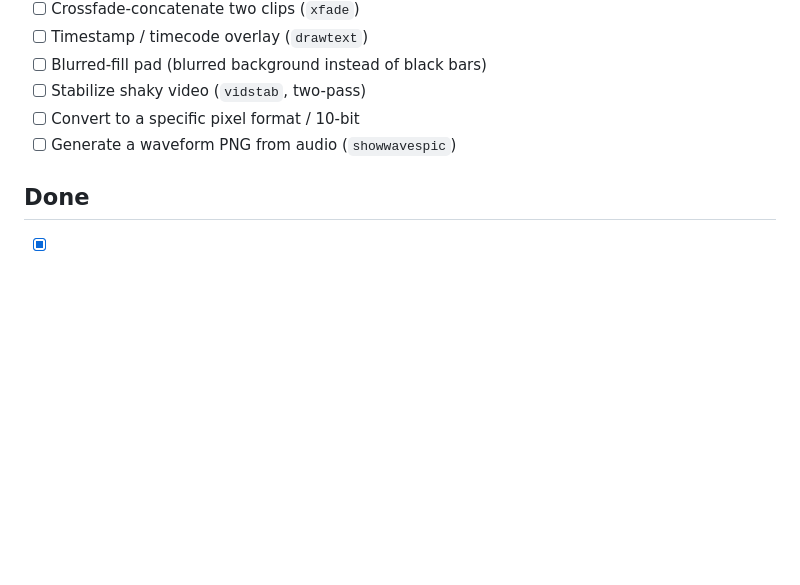
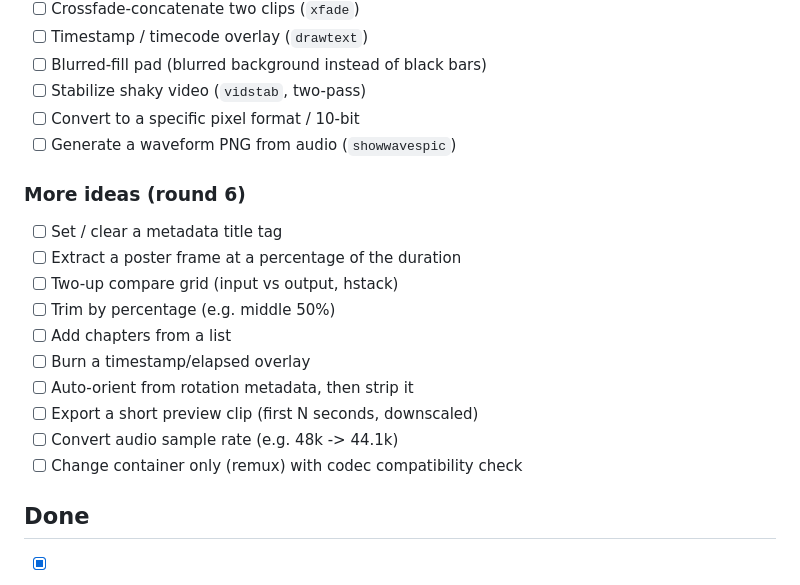
Before and after one commit to virtualhealthcitizen/ffmpeg-util, a Markdown page: todo.md, the part around the change. Rendered like a GitHub page; blank space fills up the shorter version.

Commit message:
Ideate: add round-6 feature ideas to the backlog
Co-Authored-By: Claude Opus 4.8 <noreply@anthropic.com>

```diff
--- a/todo.md
+++ b/todo.md
@@ -191,6 +191,18 @@ Packaging / tests:
 - [ ] Convert to a specific pixel format / 10-bit
 - [ ] Generate a waveform PNG from audio (`showwavespic`)
 
+### More ideas (round 6)
+- [ ] Set / clear a metadata title tag
+- [ ] Extract a poster frame at a percentage of the duration
+- [ ] Two-up compare grid (input vs output, hstack)
+- [ ] Trim by percentage (e.g. middle 50%)
+- [ ] Add chapters from a list
+- [ ] Burn a timestamp/elapsed overlay
+- [ ] Auto-orient from rotation metadata, then strip it
+- [ ] Export a short preview clip (first N seconds, downscaled)
+- [ ] Convert audio sample rate (e.g. 48k -> 44.1k)
+- [ ] Change container only (remux) with codec compatibility check
+
 ## Done
 - [x] Create package layout (`ffmpeg_util/`, `tests/`)
 - [x] `pyproject.toml` with console entry point `ffmpeg-util`
```
